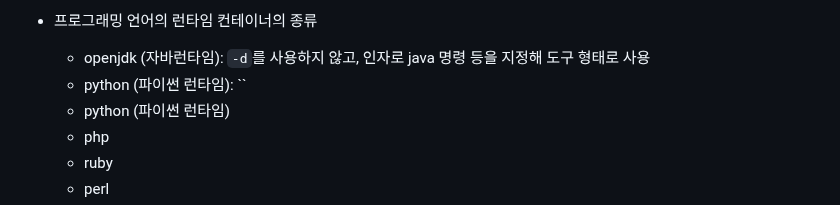
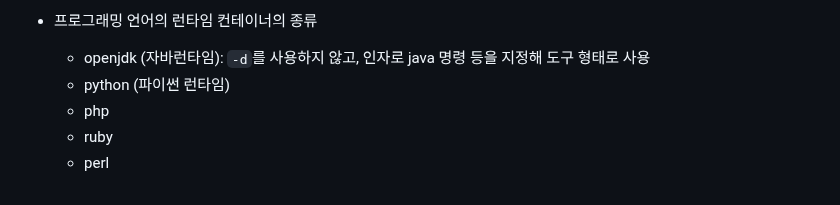
Before and after one commit to spiders22v/TIL, a Markdown page: docker/2022.04_그림과 실습으로 배우는 도커 & 쿠버네티스.md, the part around the change. Rendered like a GitHub page.

```diff
--- a/docker/2022.04_그림과 실습으로 배우는 도커 & 쿠버네티스.md
+++ b/docker/2022.04_그림과 실습으로 배우는 도커 & 쿠버네티스.md
@@ -350,7 +350,6 @@ $ docker run -d -p 8080:80 --name my-apache httpd
 
 - 프로그래밍 언어의 런타임 컨테이너의 종류
   - openjdk (자바런타임): `-d`를 사용하지 않고, 인자로 java 명령 등을 지정해 도구 형태로 사용
-  - python (파이썬 런타임): ``
   - python (파이썬 런타임)
   - php
   - ruby
```
